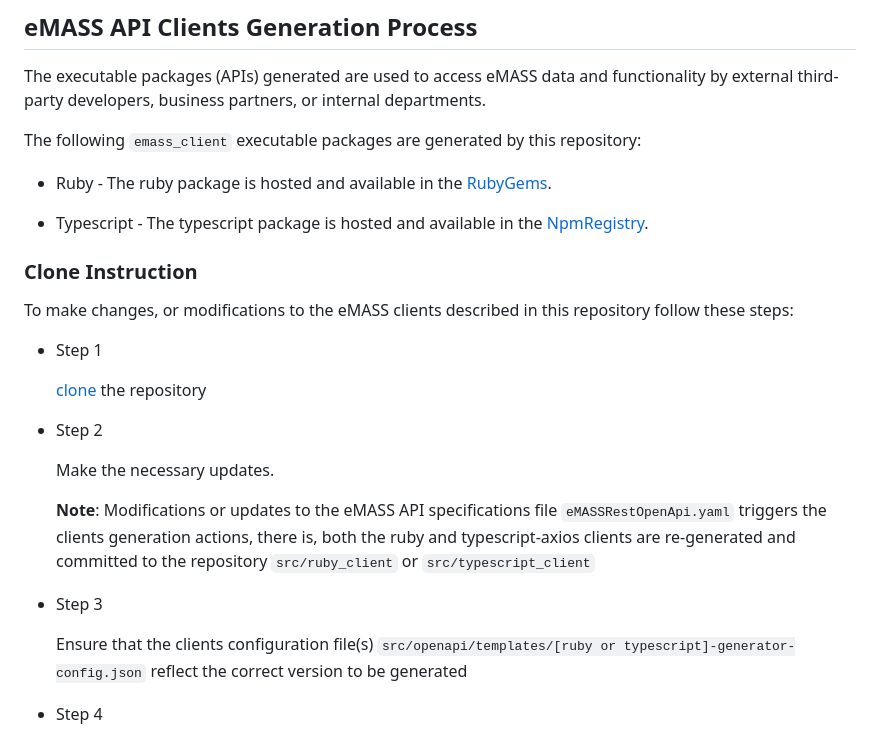
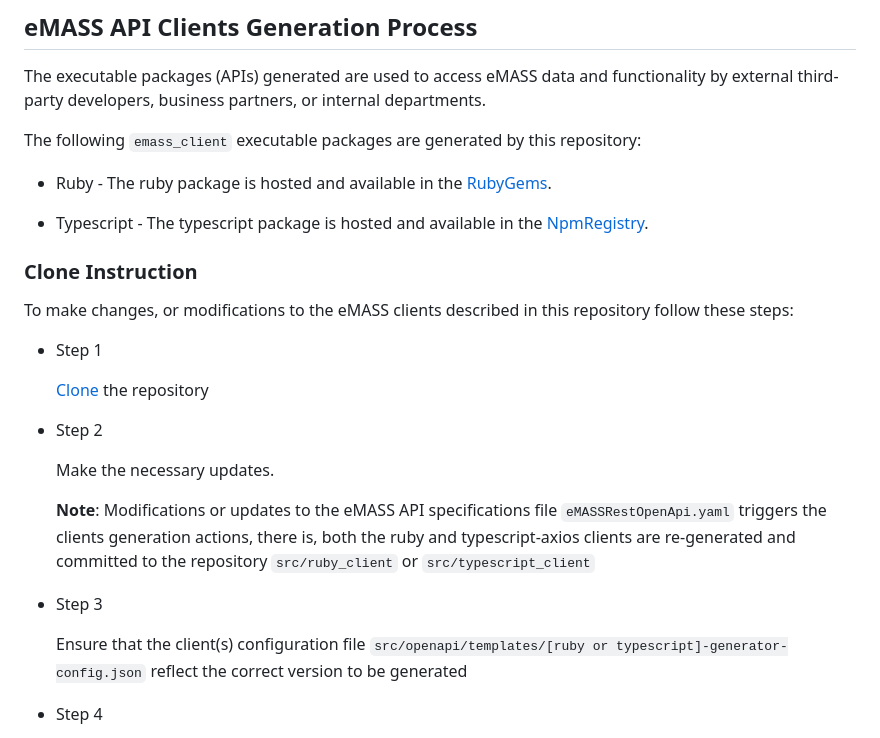
Before and after one commit to mitre/emass_client, a Markdown page: README.md, the part around the change printed below. GitHub-like rendering.

````diff
--- a/README.md
+++ b/README.md
@@ -28,7 +28,7 @@
 To make changes, or modifications to the eMASS clients described in this repository follow these steps:
 - Step 1
 
-  [clone](https://docs.github.com/en/repositories/creating-and-managing-repositories/cloning-a-repository) the repository
+  [Clone](https://docs.github.com/en/repositories/creating-and-managing-repositories/cloning-a-repository) the repository
 - Step 2
 
   Make the necessary updates.
@@ -36,5 +36,5 @@ To make changes, or modifications to the eMASS clients described in this reposit
   **Note**: Modifications or updates to the eMASS API specifications file ```eMASSRestOpenApi.yaml``` triggers the clients generation actions, there is, both the ruby and typescript-axios clients are re-generated and committed to the repository ```src/ruby_client``` or ```src/typescript_client```
 - Step 3
 
-    Ensure that the clients configuration file(s) ```src/openapi/templates/[ruby or typescript]-generator-config.json``` reflect the correct version to be generated
+  Ensure that the client(s) configuration file ```src/openapi/templates/[ruby or typescript]-generator-config.json``` reflect the correct version to be generated
 - Step 4
````
Also changed, not shown: other parts of README.md (+5 -16 lines), images/emass_client_applications.jpg, images/emass_client_architecture.jpg, 1 other file.
